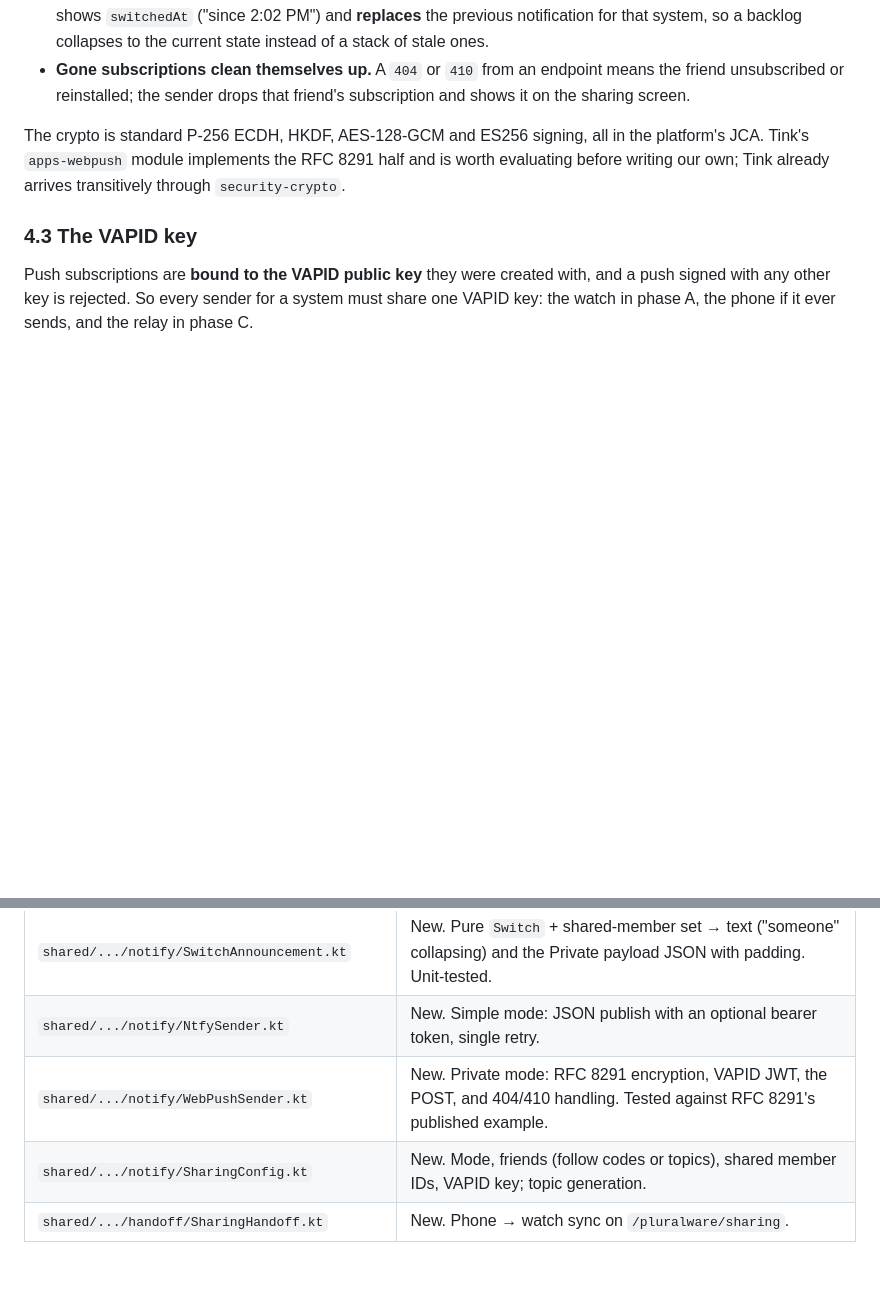
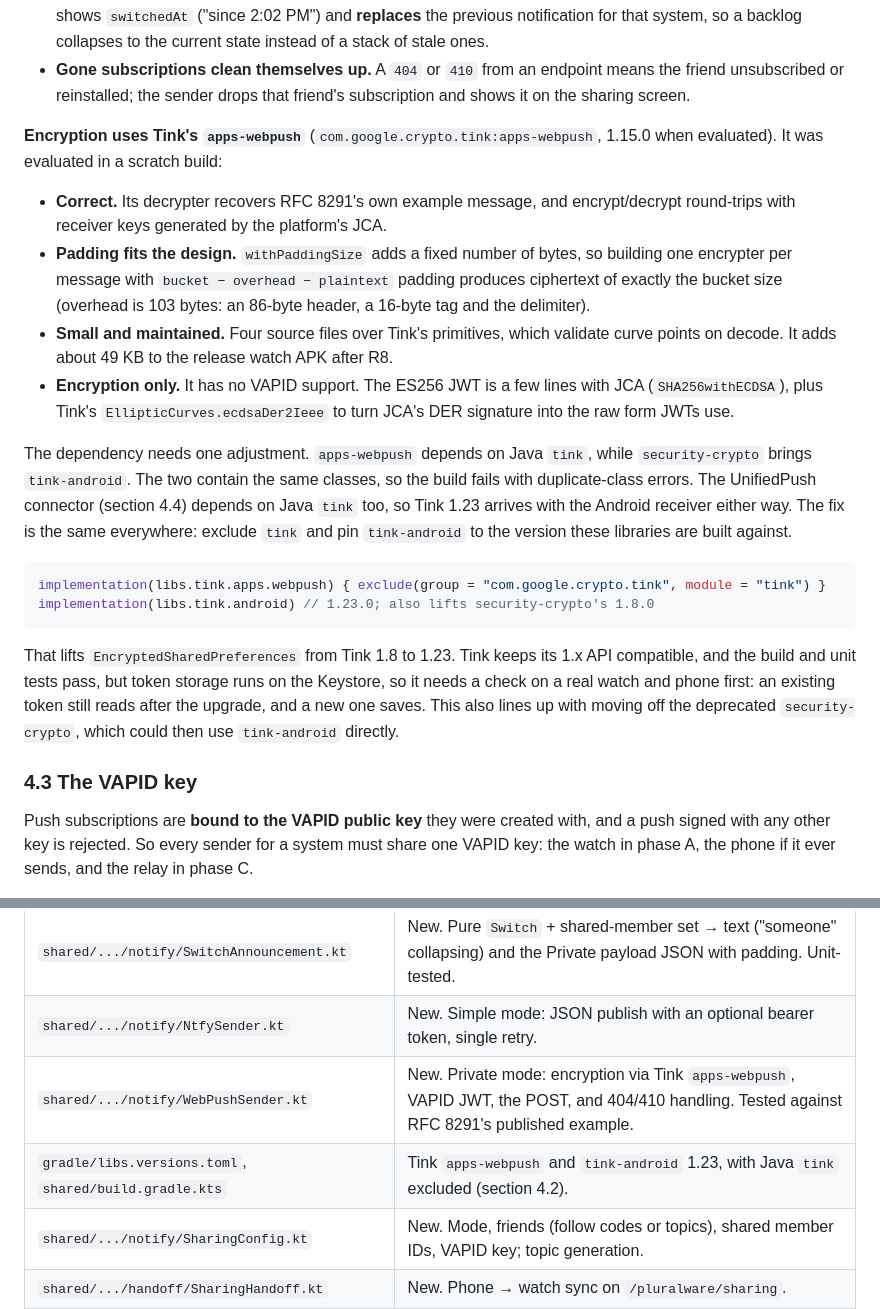
Before and after one commit to mishan/pluralware, a Markdown page: docs/notifications-design.md, 2 parts joined by grey strips. GitHub-like rendering; blank space fills up the shorter version.

Commit message:
Record the Tink apps-webpush evaluation in the notifications plan
A scratch build settled the open question: use Tink's apps-webpush for
Private mode's encryption.

- It decrypts RFC 8291's own example message and round-trips with JCA
  keys.
- Its fixed padding gives exact size buckets when built per message.
- It adds about 49 KB to the release watch APK.
- It has no VAPID support, which is a short JCA job.

It depends on Java tink, which clashes class-for-class with the
tink-android that security-crypto brings. The UnifiedPush connector has
the same dependency, so Tink 1.23 comes with the receiver regardless.
The fix is to exclude tink and pin tink-android 1.23. That lifts
EncryptedSharedPreferences from Tink 1.8, so the plan now calls for
checking token storage on real devices first.

````diff
--- a/docs/notifications-design.md
+++ b/docs/notifications-design.md
@@ -132,9 +132,36 @@ The plaintext is small JSON:
   unsubscribed or reinstalled; the sender drops that friend's subscription and shows it on the
   sharing screen.
 
-The crypto is standard P-256 ECDH, HKDF, AES-128-GCM and ES256 signing, all in the platform's JCA.
-Tink's `apps-webpush` module implements the RFC 8291 half and is worth evaluating before writing
-our own; Tink already arrives transitively through `security-crypto`.
+**Encryption uses Tink's `apps-webpush`** (`com.google.crypto.tink:apps-webpush`, 1.15.0 when
+evaluated). It was evaluated in a scratch build:
+
+- **Correct.** Its decrypter recovers RFC 8291's own example message, and encrypt/decrypt round-trips
+  with receiver keys generated by the platform's JCA.
+- **Padding fits the design.** `withPaddingSize` adds a fixed number of bytes, so building one
+  encrypter per message with `bucket − overhead − plaintext` padding produces ciphertext of exactly
+  the bucket size (overhead is 103 bytes: an 86-byte header, a 16-byte tag and the delimiter).
+- **Small and maintained.** Four source files over Tink's primitives, which validate curve points
+  on decode. It adds about 49 KB to the release watch APK after R8.
+- **Encryption only.** It has no VAPID support. The ES256 JWT is a few lines with JCA
+  (`SHA256withECDSA`), plus Tink's `EllipticCurves.ecdsaDer2Ieee` to turn JCA's DER signature into
+  the raw form JWTs use.
+
+The dependency needs one adjustment. `apps-webpush` depends on Java `tink`, while `security-crypto`
+brings `tink-android`. The two contain the same classes, so the build fails with duplicate-class
+errors. The UnifiedPush connector (section 4.4) depends on Java `tink` too, so Tink 1.23 arrives
+with the Android receiver either way. The fix is the same everywhere: exclude `tink` and pin
+`tink-android` to the version these libraries are built against.
+
+```kotlin
+implementation(libs.tink.apps.webpush) { exclude(group = "com.google.crypto.tink", module = "tink") }
+implementation(libs.tink.android) // 1.23.0; also lifts security-crypto's 1.8.0
+```
+
+That lifts `EncryptedSharedPreferences` from Tink 1.8 to 1.23. Tink keeps its 1.x API compatible,
+and the build and unit tests pass, but token storage runs on the Keystore, so it needs a check on a
+real watch and phone first: an existing token still reads after the upgrade, and a new one saves.
+This also lines up with moving off the deprecated `security-crypto`, which could then use
+`tink-android` directly.
 
 ### 4.3 The VAPID key
 
@@ -387,7 +414,8 @@ Rollout steps 1 and 2 (section 3):
 |---|---|
 | `shared/.../notify/SwitchAnnouncement.kt` | New. Pure `Switch` + shared-member set → text ("someone" collapsing) and the Private payload JSON with padding. Unit-tested. |
 | `shared/.../notify/NtfySender.kt` | New. Simple mode: JSON publish with an optional bearer token, single retry. |
-| `shared/.../notify/WebPushSender.kt` | New. Private mode: RFC 8291 encryption, VAPID JWT, the POST, and 404/410 handling. Tested against RFC 8291's published example. |
+| `shared/.../notify/WebPushSender.kt` | New. Private mode: encryption via Tink `apps-webpush`, VAPID JWT, the POST, and 404/410 handling. Tested against RFC 8291's published example. |
+| `gradle/libs.versions.toml`, `shared/build.gradle.kts` | Tink `apps-webpush` and `tink-android` 1.23, with Java `tink` excluded (section 4.2). |
 | `shared/.../notify/SharingConfig.kt` | New. Mode, friends (follow codes or topics), shared member IDs, VAPID key; topic generation. |
 | `shared/.../handoff/SharingHandoff.kt` | New. Phone → watch sync on `/pluralware/sharing`. |
 | `shared/.../api/dto/PluralKitDto.kt`, `model/Models.kt` | Widen with member visibility and system front privacy (section 6). |
````
